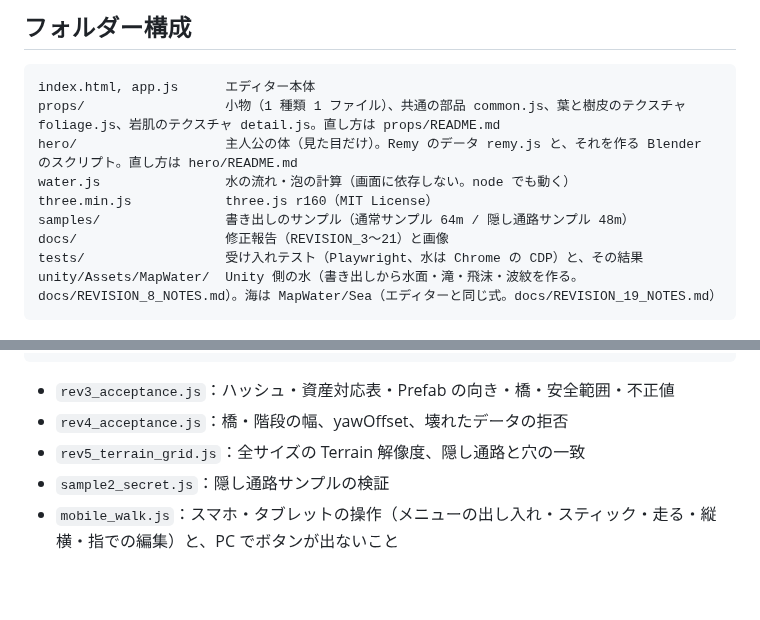
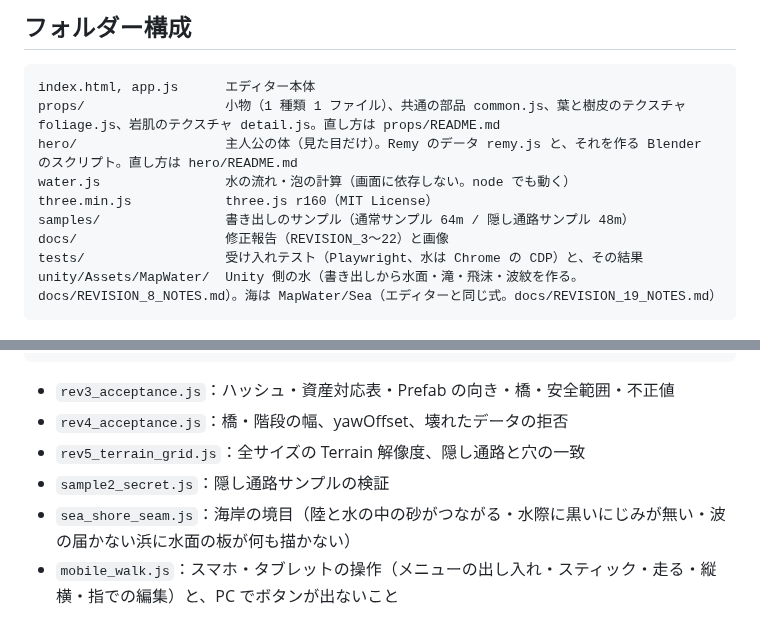
Before and after one commit to Nishiki-JGG/MapEditor4-3DAPRG, a Markdown page: README.md, 2 parts joined by grey strips. Rendered like a GitHub page; blank space fills up the shorter version.

````diff
--- a/README.md
+++ b/README.md
@@ -112,7 +112,7 @@ hero/                   主人公の体（見た目だけ）。Remy のデータ
 water.js                水の流れ・泡の計算（画面に依存しない。node でも動く）
 three.min.js            three.js r160（MIT License）
 samples/                書き出しのサンプル（通常サンプル 64m / 隠し通路サンプル 48m）
-docs/                   修正報告（REVISION_3〜21）と画像
+docs/                   修正報告（REVISION_3〜22）と画像
 tests/                  受け入れテスト（Playwright、水は Chrome の CDP）と、その結果
 unity/Assets/MapWater/  Unity 側の水（書き出しから水面・滝・飛沫・波紋を作る。docs/REVISION_8_NOTES.md）。海は MapWater/Sea（エディターと同じ式。docs/REVISION_19_NOTES.md）
 ```
@@ -129,6 +129,7 @@ PW=<playwright のパス> node tests/rev5_terrain_grid.js
 - `rev4_acceptance.js`：橋・階段の幅、yawOffset、壊れたデータの拒否
 - `rev5_terrain_grid.js`：全サイズの Terrain 解像度、隠し通路と穴の一致
 - `sample2_secret.js`：隠し通路サンプルの検証
+- `sea_shore_seam.js`：海岸の境目（陸と水の中の砂がつながる・水際に黒いにじみが無い・波の届かない浜に水面の板が何も描かない）
 - `mobile_walk.js`：スマホ・タブレットの操作（メニューの出し入れ・スティック・走る・縦横・指での編集）と、PC でボタンが出ないこと
 
 水の試験は、Playwright なしで Chrome（または Edge）を直接動かします（`tests/cdp.js`。場所は環境変数 `BROWSER` でも指定できます）。
````
Also changed, not shown: docs/REVISION_22_NOTES.md (added, +55 -0 lines), docs/sea/shore_beach_before_after.jpg (added), docs/sea/shore_low_before_after.jpg (added), 5 other files.
